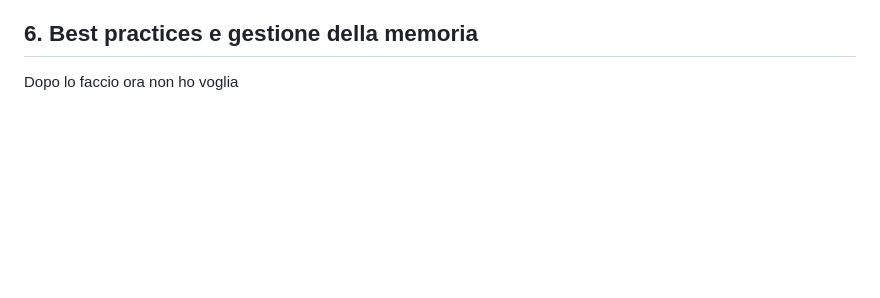
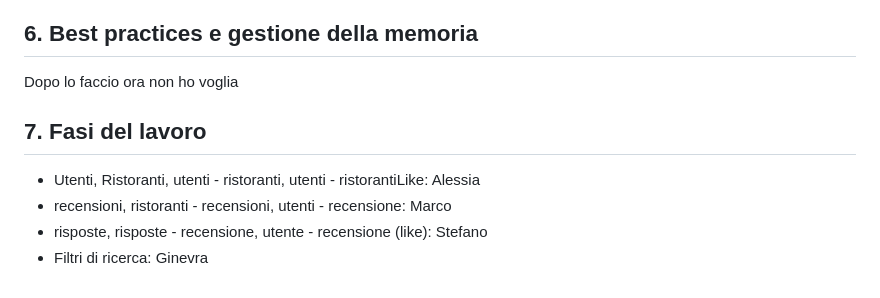
Before and after one commit to FapaKslapa/TheKnife, a Markdown page: README.md, the part around the change. Drawn GitHub-style; blank space fills up the shorter version.

```diff
--- a/README.md
+++ b/README.md
@@ -157,3 +157,10 @@ put("dettagli",Map.of("processoCompleto", true,"tempoElaborazione",0.5));
 ## 6. Best practices e gestione della memoria
 
 Dopo lo faccio ora non ho voglia
+
+## 7. Fasi del lavoro
+
+- Utenti, Ristoranti, utenti - ristoranti, utenti - ristorantiLike: Alessia
+- recensioni, ristoranti - recensioni, utenti - recensione: Marco
+- risposte, risposte - recensione, utente - recensione (like): Stefano
+- Filtri di ricerca: Ginevra
```
